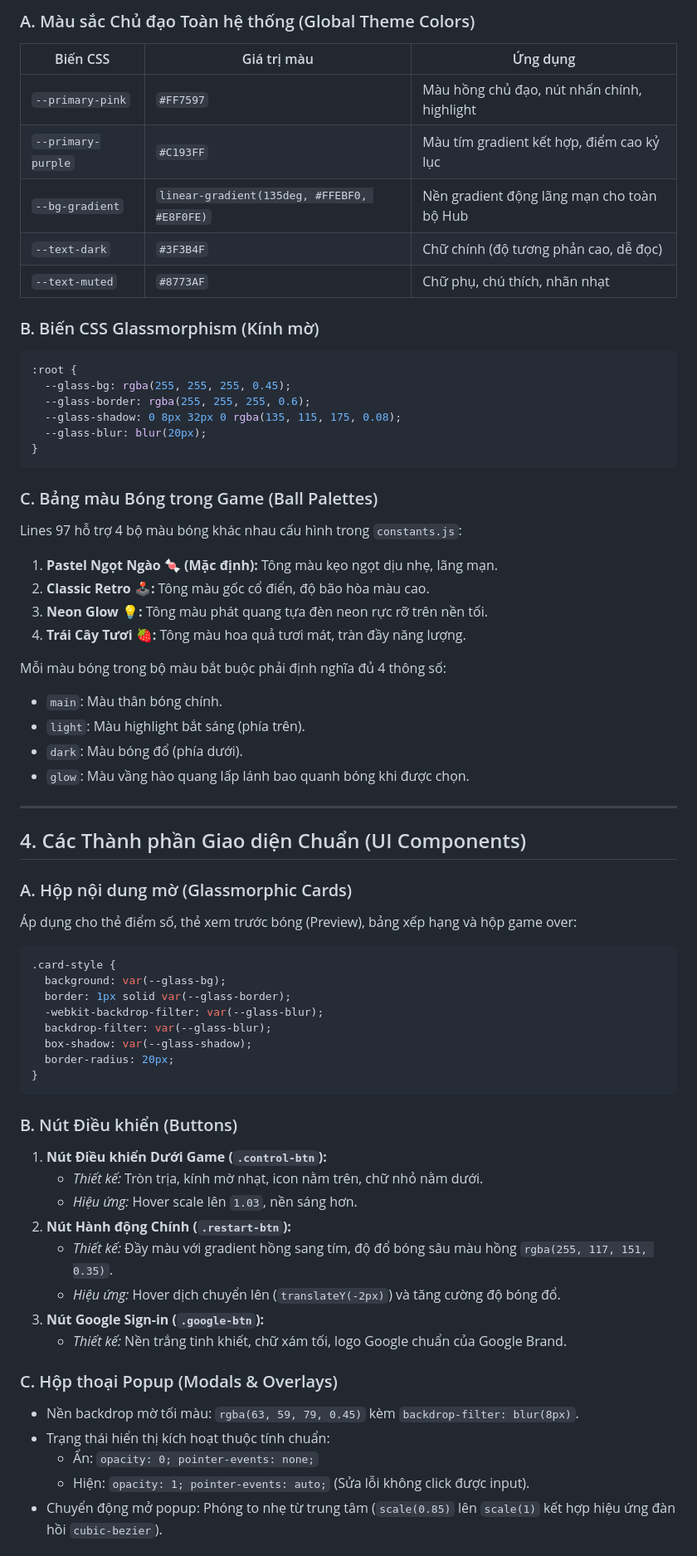
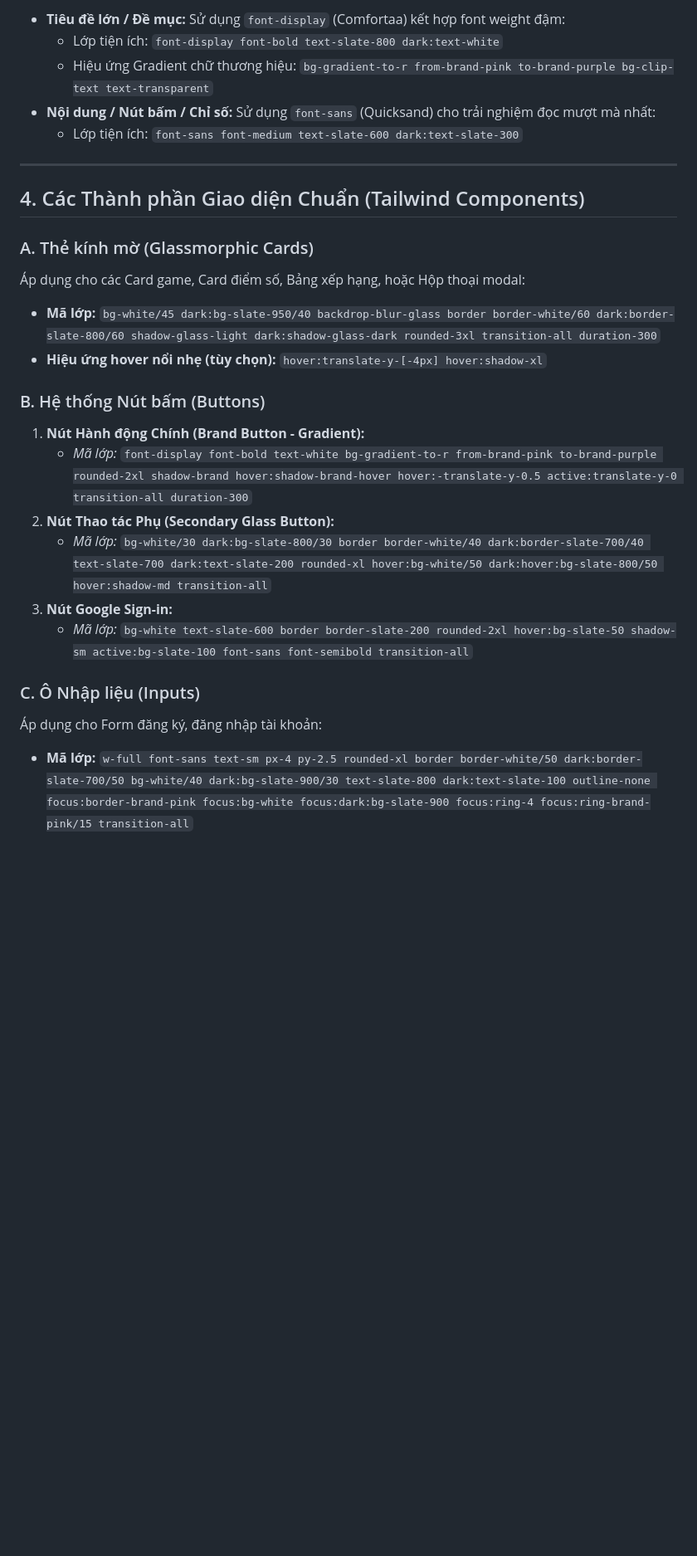
Before and after one commit to thanhnam2811/for-u, a Markdown page: _docs_/design_system.md, the part around one of its changes. Shown at 83% size. Rendered like a GitHub page; blank space fills up the shorter version.

Commit message:
docs: adjust design system documentation to use Tailwind CSS with Light/Dark mode

````diff
--- a/_docs_/design_system.md
+++ b/_docs_/design_system.md
@@ -34,67 +76,31 @@ Dự án sử dụng các phông chữ Google Fonts tròn trịa, hiện đại
 
-### A. Màu sắc Chủ đạo Toàn hệ thống (Global Theme Colors)
-| Biến CSS | Giá trị màu | Ứng dụng |
-|---|---|---|
-| `--primary-pink` | `#FF7597` | Màu hồng chủ đạo, nút nhấn chính, highlight |
-| `--primary-purple` | `#C193FF` | Màu tím gradient kết hợp, điểm cao kỷ lục |
-| `--bg-gradient` | `linear-gradient(135deg, #FFEBF0, #E8F0FE)` | Nền gradient động lãng mạn cho toàn bộ Hub |
-| `--text-dark` | `#3F3B4F` | Chữ chính (độ tương phản cao, dễ đọc) |
-| `--text-muted` | `#8773AF` | Chữ phụ, chú thích, nhãn nhạt |
-
-### B. Biến CSS Glassmorphism (Kính mờ)
-```css
-:root {
-  --glass-bg: rgba(255, 255, 255, 0.45);
-  --glass-border: rgba(255, 255, 255, 0.6);
-  --glass-shadow: 0 8px 32px 0 rgba(135, 115, 175, 0.08);
-  --glass-blur: blur(20px);
-}
-```
-
-### C. Bảng màu Bóng trong Game (Ball Palettes)
-Lines 97 hỗ trợ 4 bộ màu bóng khác nhau cấu hình trong `constants.js`:
-1. **Pastel Ngọt Ngào 🍬 (Mặc định):** Tông màu kẹo ngọt dịu nhẹ, lãng mạn.
-2. **Classic Retro 🕹️:** Tông màu gốc cổ điển, độ bão hòa màu cao.
-3. **Neon Glow 💡:** Tông màu phát quang tựa đèn neon rực rỡ trên nền tối.
-4. **Trái Cây Tươi 🍓:** Tông màu hoa quả tươi mát, tràn đầy năng lượng.
-
-Mỗi màu bóng trong bộ màu bắt buộc phải định nghĩa đủ 4 thông số:
-* `main`: Màu thân bóng chính.
-* `light`: Màu highlight bắt sáng (phía trên).
-* `dark`: Màu bóng đổ (phía dưới).
-* `glow`: Màu vầng hào quang lấp lánh bao quanh bóng khi được chọn.
+* **Tiêu đề lớn / Đề mục:** Sử dụng `font-display` (Comfortaa) kết hợp font weight đậm:
+  * Lớp tiện ích: `font-display font-bold text-slate-800 dark:text-white`
+  * Hiệu ứng Gradient chữ thương hiệu: `bg-gradient-to-r from-brand-pink to-brand-purple bg-clip-text text-transparent`
+* **Nội dung / Nút bấm / Chỉ số:** Sử dụng `font-sans` (Quicksand) cho trải nghiệm đọc mượt mà nhất:
+  * Lớp tiện ích: `font-sans font-medium text-slate-600 dark:text-slate-300`
 
 ---
 
-## 4. Các Thành phần Giao diện Chuẩn (UI Components)
+## 4. Các Thành phần Giao diện Chuẩn (Tailwind Components)
 
-### A. Hộp nội dung mờ (Glassmorphic Cards)
-Áp dụng cho thẻ điểm số, thẻ xem trước bóng (Preview), bảng xếp hạng và hộp game over:
-```css
-.card-style {
-  background: var(--glass-bg);
-  border: 1px solid var(--glass-border);
-  -webkit-backdrop-filter: var(--glass-blur);
-  backdrop-filter: var(--glass-blur);
-  box-shadow: var(--glass-shadow);
-  border-radius: 20px;
-}
-```
+### A. Thẻ kính mờ (Glassmorphic Cards)
+Áp dụng cho các Card game, Card điểm số, Bảng xếp hạng, hoặc Hộp thoại modal:
+* **Mã lớp:**
+  `bg-white/45 dark:bg-slate-950/40 backdrop-blur-glass border border-white/60 dark:border-slate-800/60 shadow-glass-light dark:shadow-glass-dark rounded-3xl transition-all duration-300`
+* **Hiệu ứng hover nổi nhẹ (tùy chọn):**
+  `hover:translate-y-[-4px] hover:shadow-xl`
 
-### B. Nút Điều khiển (Buttons)
-1. **Nút Điều khiển Dưới Game (`.control-btn`):**
-   * *Thiết kế:* Tròn trịa, kính mờ nhạt, icon nằm trên, chữ nhỏ nằm dưới.
-   * *Hiệu ứng:* Hover scale lên `1.03`, nền sáng hơn.
-2. **Nút Hành động Chính (`.restart-btn`):**
-   * *Thiết kế:* Đầy màu với gradient hồng sang tím, độ đổ bóng sâu màu hồng `rgba(255, 117, 151, 0.35)`.
-   * *Hiệu ứng:* Hover dịch chuyển lên (`translateY(-2px)`) và tăng cường độ bóng đổ.
-3. **Nút Google Sign-in (`.google-btn`):**
-   * *Thiết kế:* Nền trắng tinh khiết, chữ xám tối, logo Google chuẩn của Google Brand.
+### B. Hệ thống Nút bấm (Buttons)
+1. **Nút Hành động Chính (Brand Button - Gradient):**
+   * *Mã lớp:* `font-display font-bold text-white bg-gradient-to-r from-brand-pink to-brand-purple rounded-2xl shadow-brand hover:shadow-brand-hover hover:-translate-y-0.5 active:translate-y-0 transition-all duration-300`
+2. **Nút Thao tác Phụ (Secondary Glass Button):**
+   * *Mã lớp:* `bg-white/30 dark:bg-slate-800/30 border border-white/40 dark:border-slate-700/40 text-slate-700 dark:text-slate-200 rounded-xl hover:bg-white/50 dark:hover:bg-slate-800/50 hover:shadow-md transition-all`
+3. **Nút Google Sign-in:**
+   * *Mã lớp:* `bg-white text-slate-600 border border-slate-200 rounded-2xl hover:bg-slate-50 shadow-sm active:bg-slate-100 font-sans font-semibold transition-all`
 
-### C. Hộp thoại Popup (Modals & Overlays)
-* Nền backdrop mờ tối màu: `rgba(63, 59, 79, 0.45)` kèm `backdrop-filter: blur(8px)`.
-* Trạng thái hiển thị kích hoạt thuộc tính chuẩn:
-  * Ẩn: `opacity: 0; pointer-events: none;`
-  * Hiện: `opacity: 1; pointer-events: auto;` (Sửa lỗi không click được input).
-* Chuyển động mở popup: Phóng to nhẹ từ trung tâm (`scale(0.85)` lên `scale(1)` kết hợp hiệu ứng đàn hồi `cubic-bezier`).
+### C. Ô Nhập liệu (Inputs)
+Áp dụng cho Form đăng ký, đăng nhập tài khoản:
+* **Mã lớp:**
+  `w-full font-sans text-sm px-4 py-2.5 rounded-xl border border-white/50 dark:border-slate-700/50 bg-white/40 dark:bg-slate-900/30 text-slate-800 dark:text-slate-100 outline-none focus:border-brand-pink focus:bg-white focus:dark:bg-slate-900 focus:ring-4 focus:ring-brand-pink/15 transition-all`
 
````
Also changed, not shown: other parts of _docs_/design_system.md (+78 -39 lines).
